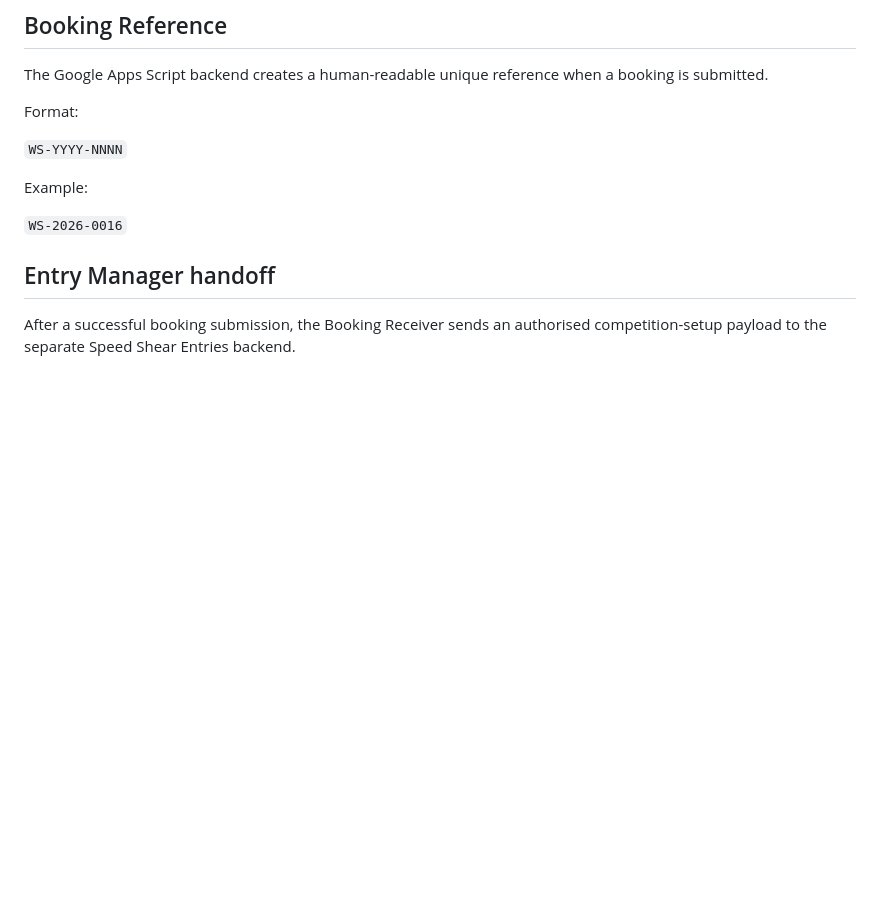
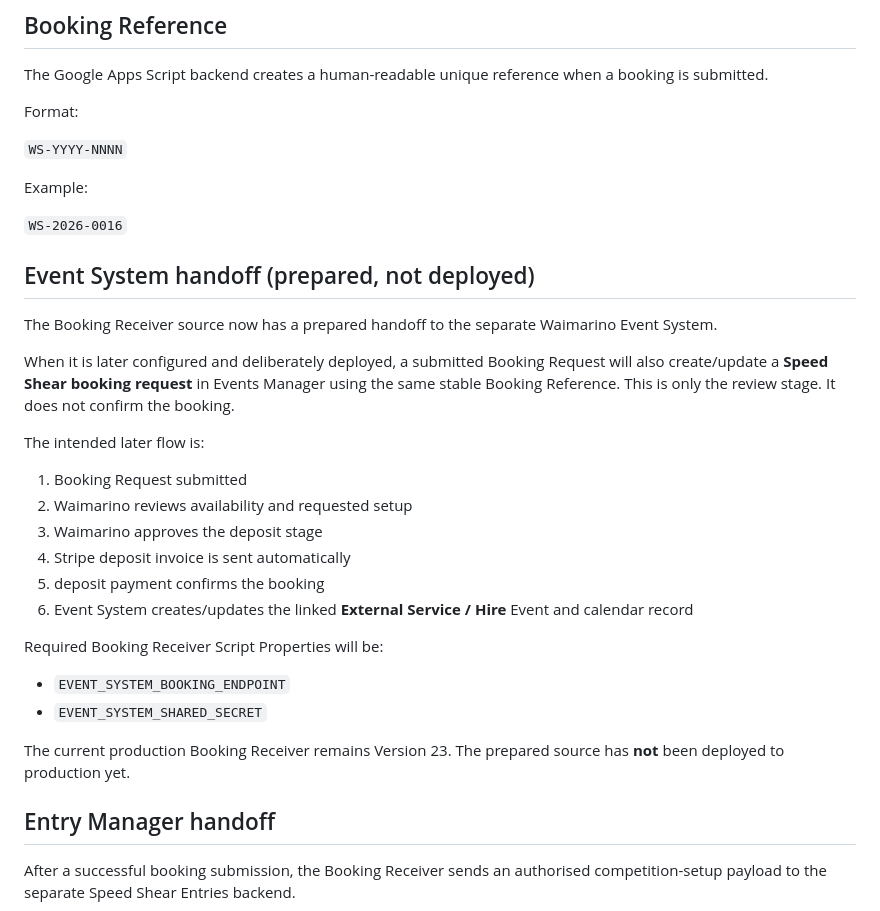
Before and after one commit to Turiedmonds/waimarino-shears-speed-shear-booking-pack, a Markdown page: README.md, the part around the change. GitHub-like rendering; blank space fills up the shorter version.

Commit message:
Document prepared Event System handoff

```diff
--- a/README.md
+++ b/README.md
@@ -88,6 +88,27 @@ Format:
 Example:
 
 `WS-2026-0016`
+
+## Event System handoff (prepared, not deployed)
+
+The Booking Receiver source now has a prepared handoff to the separate Waimarino Event System.
+
+When it is later configured and deliberately deployed, a submitted Booking Request will also create/update a **Speed Shear booking request** in Events Manager using the same stable Booking Reference. This is only the review stage. It does not confirm the booking.
+
+The intended later flow is:
+
+1. Booking Request submitted
+2. Waimarino reviews availability and requested setup
+3. Waimarino approves the deposit stage
+4. Stripe deposit invoice is sent automatically
+5. deposit payment confirms the booking
+6. Event System creates/updates the linked **External Service / Hire** Event and calendar record
+
+Required Booking Receiver Script Properties will be:
+- `EVENT_SYSTEM_BOOKING_ENDPOINT`
+- `EVENT_SYSTEM_SHARED_SECRET`
+
+The current production Booking Receiver remains Version 23. The prepared source has **not** been deployed to production yet.
 
 ## Entry Manager handoff
 
```
